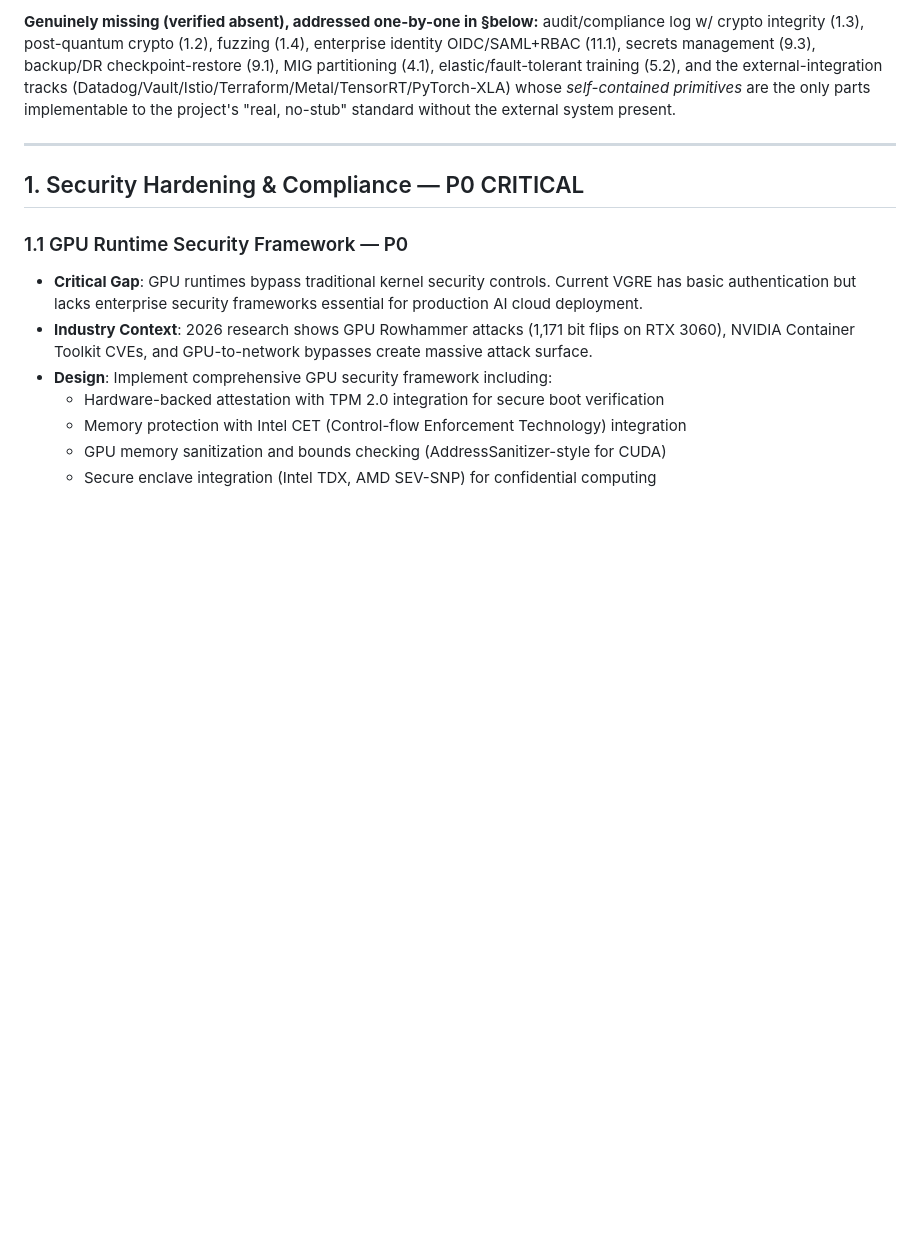
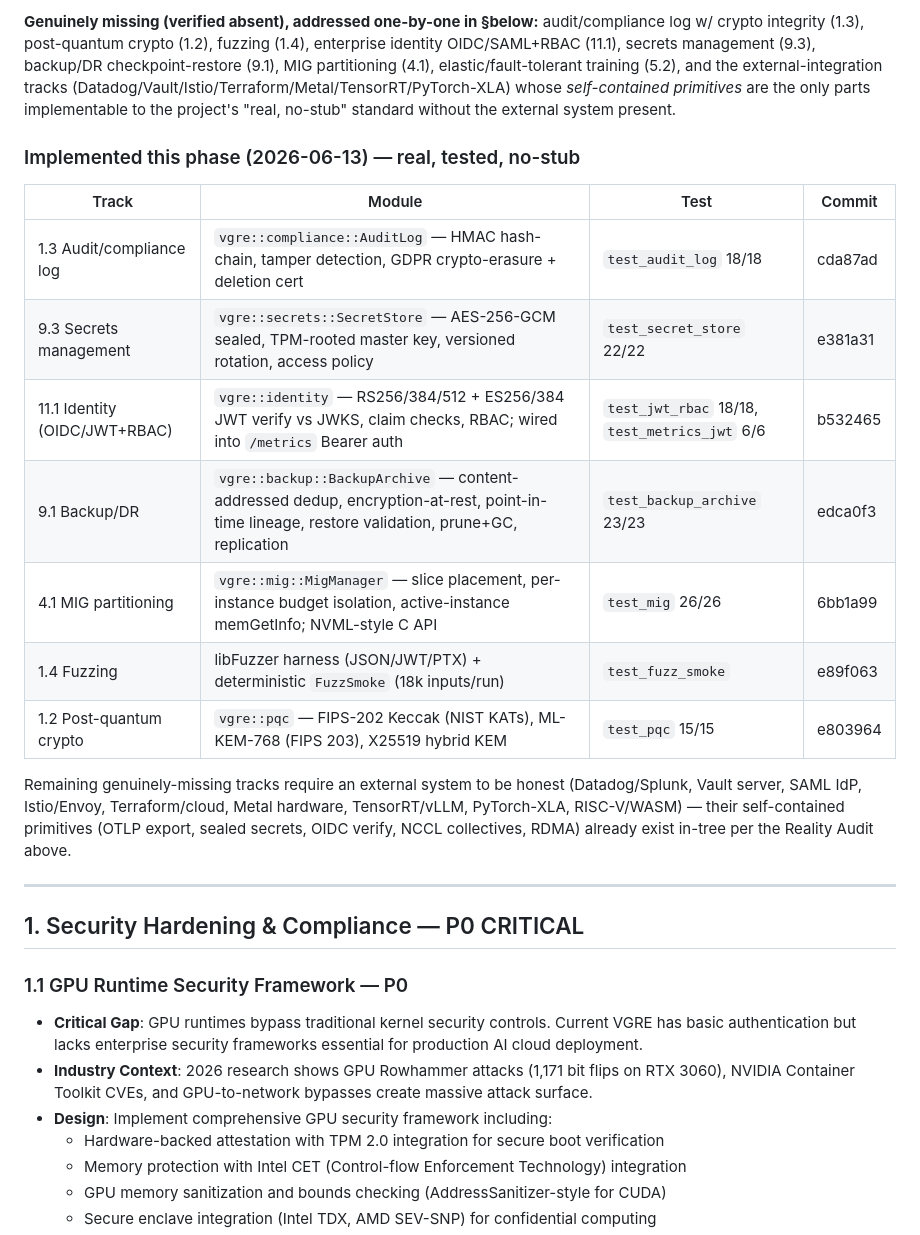
Before and after one commit to etienne0114/vgre, a Markdown page: docs/missingFeatures.md, the part around the change. GitHub-like rendering; blank space fills up the shorter version.

Commit message:
docs: record Phase-4 implemented tracks (audit/secrets/identity/backup/MIG/fuzz/PQC)
Update the missingFeatures Reality Audit with the 7 genuinely-missing tracks
implemented this phase, each real/tested/no-stub, with module + test + commit.

```diff
--- a/docs/missingFeatures.md
+++ b/docs/missingFeatures.md
@@ -58,6 +58,23 @@ identity OIDC/SAML+RBAC (11.1), secrets management (9.3), backup/DR checkpoint-r
 external-integration tracks (Datadog/Vault/Istio/Terraform/Metal/TensorRT/PyTorch-XLA)
 whose *self-contained primitives* are the only parts implementable to the project's
 "real, no-stub" standard without the external system present.
+
+### Implemented this phase (2026-06-13) — real, tested, no-stub
+
+| Track | Module | Test | Commit |
+|---|---|---|---|
+| 1.3 Audit/compliance log | `vgre::compliance::AuditLog` — HMAC hash-chain, tamper detection, GDPR crypto-erasure + deletion cert | `test_audit_log` 18/18 | cda87ad |
+| 9.3 Secrets management | `vgre::secrets::SecretStore` — AES-256-GCM sealed, TPM-rooted master key, versioned rotation, access policy | `test_secret_store` 22/22 | e381a31 |
+| 11.1 Identity (OIDC/JWT+RBAC) | `vgre::identity` — RS256/384/512 + ES256/384 JWT verify vs JWKS, claim checks, RBAC; wired into `/metrics` Bearer auth | `test_jwt_rbac` 18/18, `test_metrics_jwt` 6/6 | b532465 |
+| 9.1 Backup/DR | `vgre::backup::BackupArchive` — content-addressed dedup, encryption-at-rest, point-in-time lineage, restore validation, prune+GC, replication | `test_backup_archive` 23/23 | edca0f3 |
+| 4.1 MIG partitioning | `vgre::mig::MigManager` — slice placement, per-instance budget isolation, active-instance memGetInfo; NVML-style C API | `test_mig` 26/26 | 6bb1a99 |
+| 1.4 Fuzzing | libFuzzer harness (JSON/JWT/PTX) + deterministic `FuzzSmoke` (18k inputs/run) | `test_fuzz_smoke` | e89f063 |
+| 1.2 Post-quantum crypto | `vgre::pqc` — FIPS-202 Keccak (NIST KATs), ML-KEM-768 (FIPS 203), X25519 hybrid KEM | `test_pqc` 15/15 | e803964 |
+
+Remaining genuinely-missing tracks require an external system to be honest (Datadog/Splunk,
+Vault server, SAML IdP, Istio/Envoy, Terraform/cloud, Metal hardware, TensorRT/vLLM,
+PyTorch-XLA, RISC-V/WASM) — their self-contained primitives (OTLP export, sealed secrets,
+OIDC verify, NCCL collectives, RDMA) already exist in-tree per the Reality Audit above.
 
 ---
 
```
